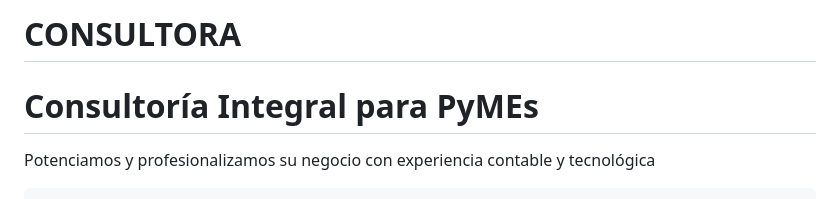
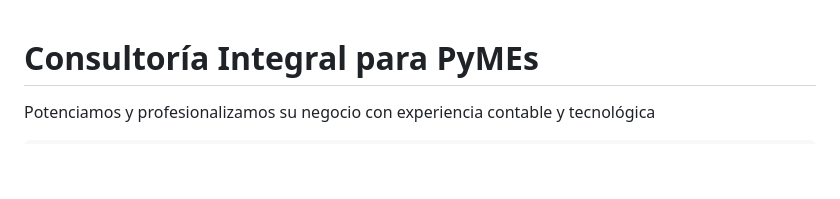
Before and after one commit to BMCONSULTORA/index.htmll, a Markdown page: README.md, the part around the change. GitHub-like rendering; blank space fills up the shorter version.

```diff
--- a/README.md
+++ b/README.md
@@ -1,4 +1,4 @@
-# CONSULTORA
+
 <!DOCTYPE html>
 <html lang="es">
 <head>
```
